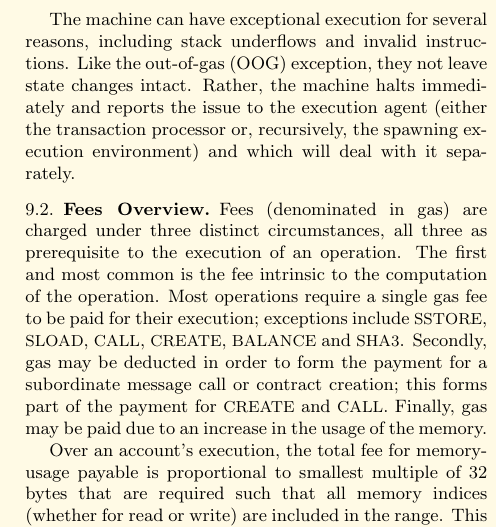
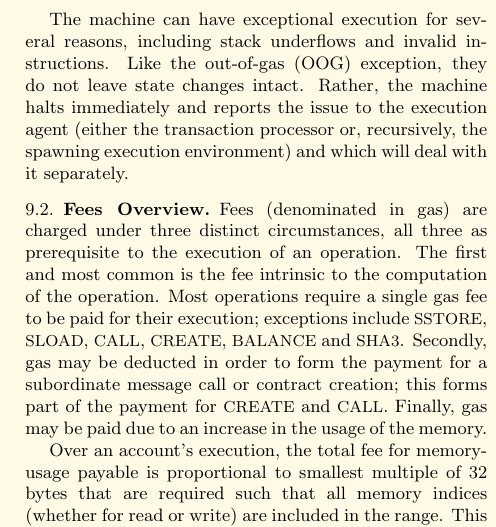
Before and after one commit to ethereum/yellowpaper, a LaTeX paper (Paper.tex): part of one column of page 10 of 29, cut so that both start at the same text. Compiled offline with pdfLaTeX.

Commit message:
Update Paper.tex
typo

```diff
--- a/Paper.tex
+++ b/Paper.tex
@@ -751,7 +751,7 @@ The EVM is a simple stack-based architecture. The word size of the machine (and
 
 The machine does not follow the standard von Neumann architecture. Rather than storing program code in generally-accessible memory or storage, it is stored separately in a virtual ROM interactable only through a specialised instruction.
 
-The machine can have exceptional execution for several reasons, including stack underflows and invalid instructions. Like the out-of-gas (OOG) exception, they not leave state changes intact. Rather, the machine halts immediately and reports the issue to the execution agent (either the transaction processor or, recursively, the spawning execution environment) and which will deal with it separately.
+The machine can have exceptional execution for several reasons, including stack underflows and invalid instructions. Like the out-of-gas (OOG) exception, they do not leave state changes intact. Rather, the machine halts immediately and reports the issue to the execution agent (either the transaction processor or, recursively, the spawning execution environment) and which will deal with it separately.
 
 \subsection{Fees Overview}
 
```
